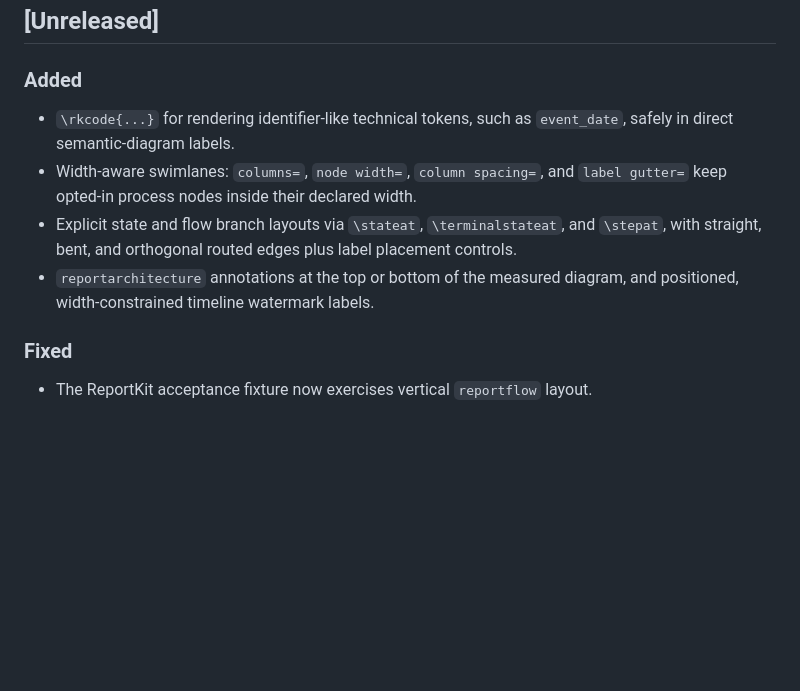
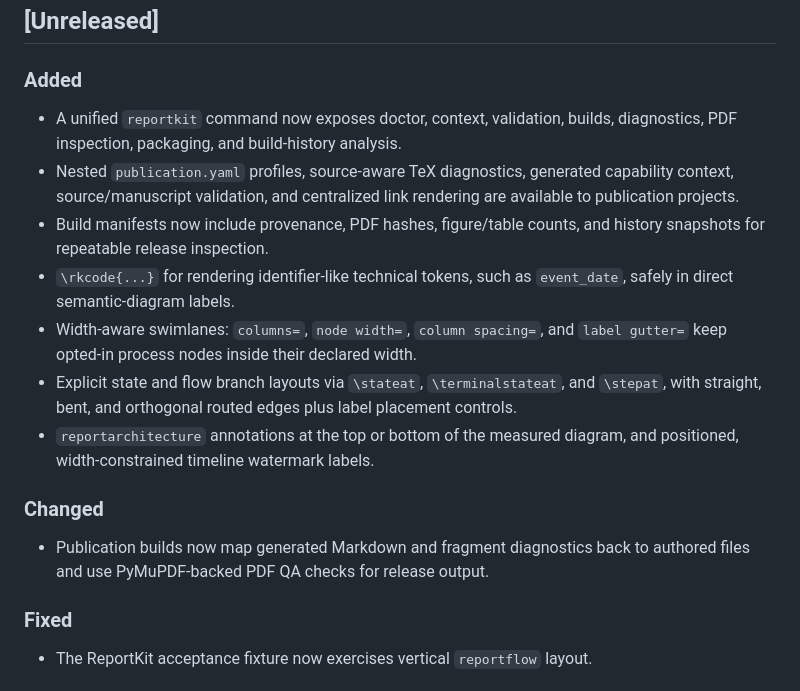
Before and after one commit to iancwm/report-kit, a Markdown page: CHANGELOG.md, the part around the change. Rendered like a GitHub page; blank space fills up the shorter version.

Commit message:
docs: record vnext release status
Document the new publication workflow, changelog entries, and implementation-plan status.

Co-Authored-By: OpenAI Codex <noreply@openai.com>

```diff
--- a/CHANGELOG.md
+++ b/CHANGELOG.md
@@ -7,6 +7,13 @@ tags on this repository, not a published package registry.
 ## [Unreleased]
 
 ### Added
+- A unified `reportkit` command now exposes doctor, context, validation,
+  builds, diagnostics, PDF inspection, packaging, and build-history analysis.
+- Nested `publication.yaml` profiles, source-aware TeX diagnostics, generated
+  capability context, source/manuscript validation, and centralized link
+  rendering are available to publication projects.
+- Build manifests now include provenance, PDF hashes, figure/table counts, and
+  history snapshots for repeatable release inspection.
 - `\rkcode{...}` for rendering identifier-like technical tokens, such as
   `event_date`, safely in direct semantic-diagram labels.
 - Width-aware swimlanes: `columns=`, `node width=`, `column spacing=`, and
@@ -16,6 +23,10 @@ tags on this repository, not a published package registry.
   placement controls.
 - `reportarchitecture` annotations at the top or bottom of the measured
   diagram, and positioned, width-constrained timeline watermark labels.
+
+### Changed
+- Publication builds now map generated Markdown and fragment diagnostics back
+  to authored files and use PyMuPDF-backed PDF QA checks for release output.
 
 ### Fixed
 - The ReportKit acceptance fixture now exercises vertical `reportflow`
```
Also changed, not shown: TODOS.md (+1 -1 lines), 1 other file.
